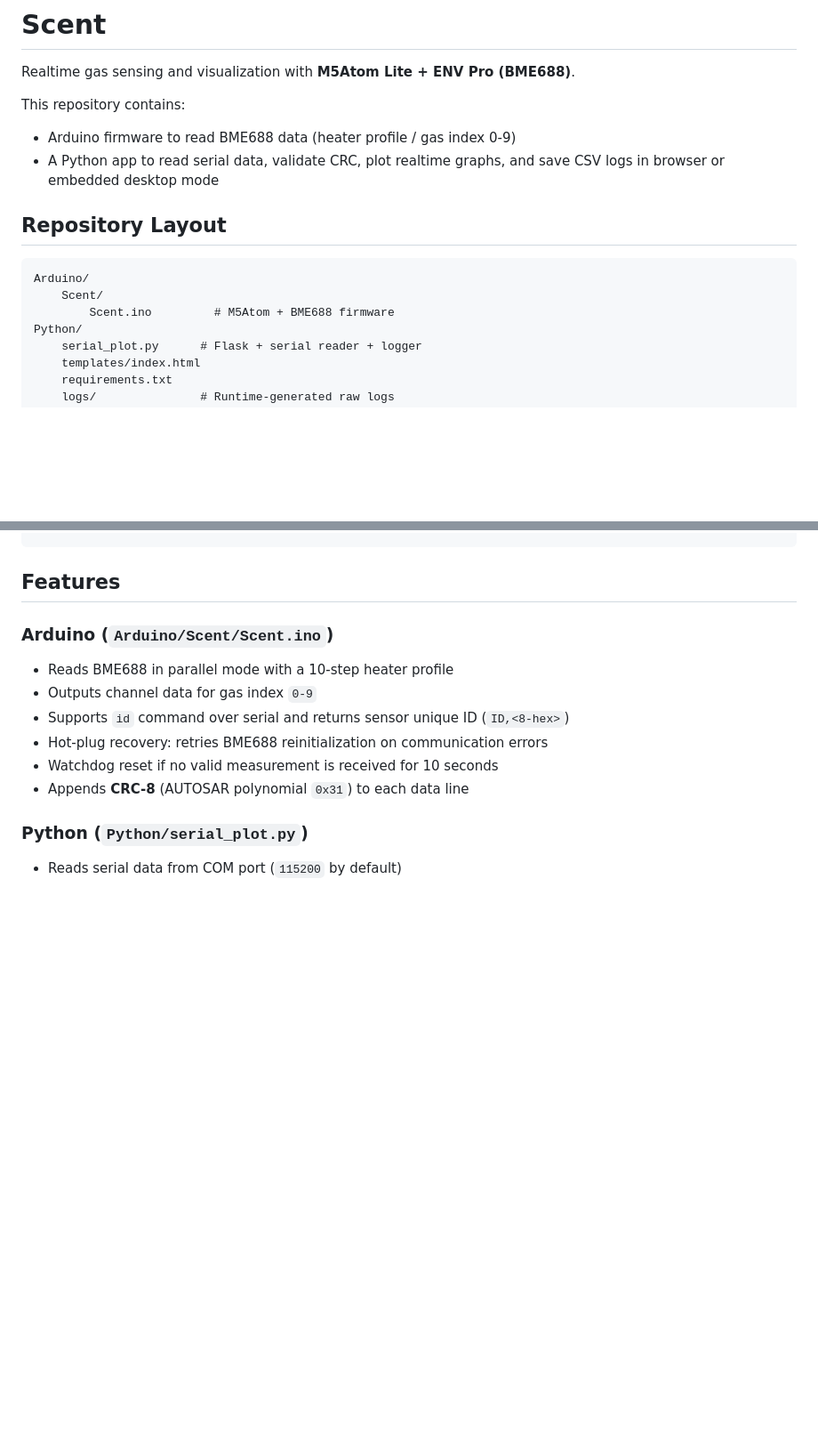
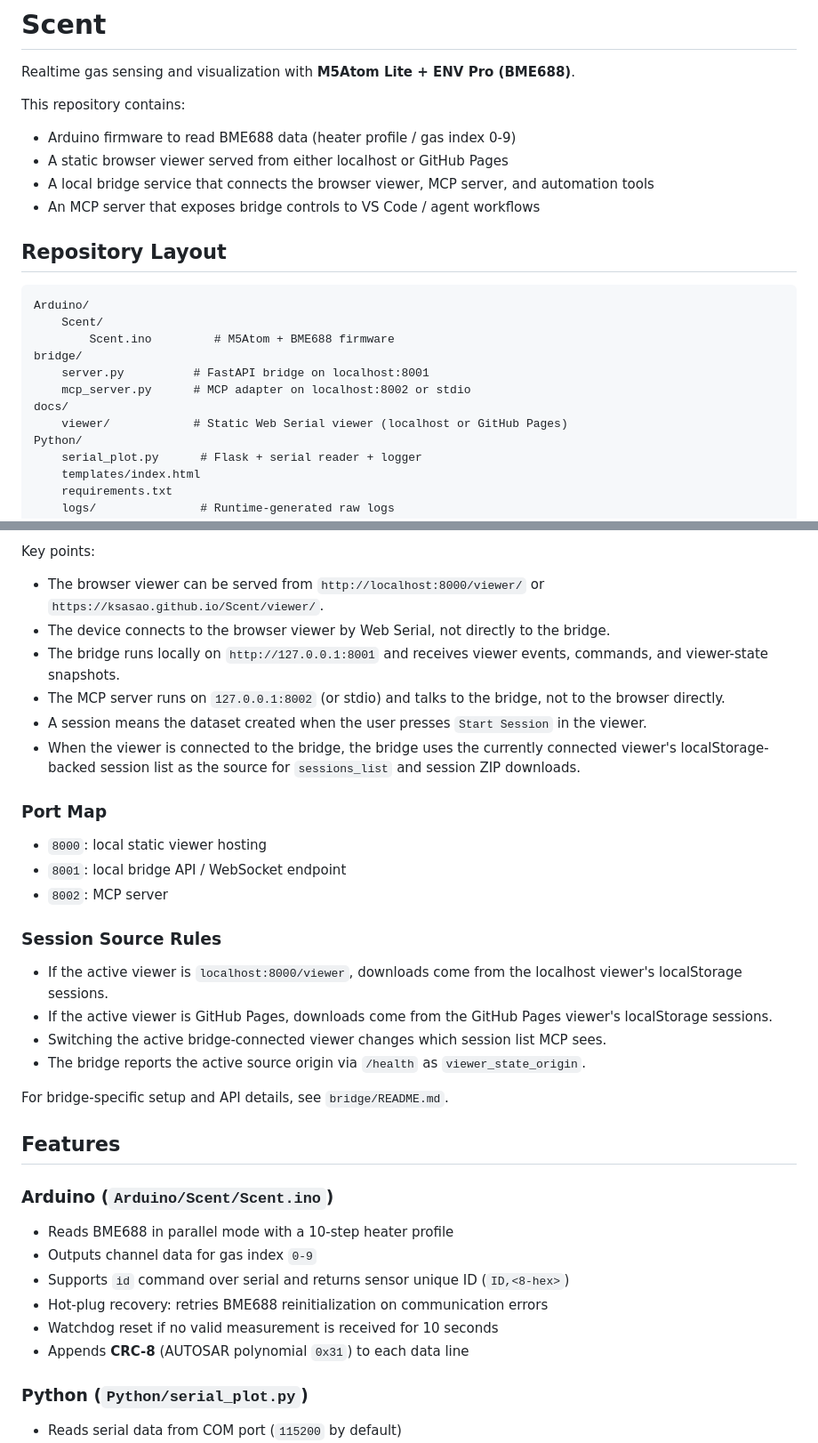
Before and after one commit to ksasao/Scent, a Markdown page: README.md, 2 parts joined by grey strips. Shown at 89% size. Drawn GitHub-style; blank space fills up the shorter version.

```diff
--- a/README.md
+++ b/README.md
@@ -4,7 +4,9 @@ Realtime gas sensing and visualization with **M5Atom Lite + ENV Pro (BME688)**.
 
 This repository contains:
 - Arduino firmware to read BME688 data (heater profile / gas index 0-9)
-- A Python app to read serial data, validate CRC, plot realtime graphs, and save CSV logs in browser or embedded desktop mode
+- A static browser viewer served from either localhost or GitHub Pages
+- A local bridge service that connects the browser viewer, MCP server, and automation tools
+- An MCP server that exposes bridge controls to VS Code / agent workflows
 
 ## Repository Layout
 
@@ -12,6 +14,11 @@ This repository contains:
 Arduino/
 	Scent/
 		Scent.ino         # M5Atom + BME688 firmware
+bridge/
+	server.py          # FastAPI bridge on localhost:8001
+	mcp_server.py      # MCP adapter on localhost:8002 or stdio
+docs/
+	viewer/            # Static Web Serial viewer (localhost or GitHub Pages)
 Python/
 	serial_plot.py      # Flask + serial reader + logger
 	templates/index.html
@@ -22,3 +56,25 @@ Python/
+Key points:
+- The browser viewer can be served from `http://localhost:8000/viewer/` or `https://ksasao.github.io/Scent/viewer/`.
+- The device connects to the browser viewer by Web Serial, not directly to the bridge.
+- The bridge runs locally on `http://127.0.0.1:8001` and receives viewer events, commands, and viewer-state snapshots.
+- The MCP server runs on `127.0.0.1:8002` (or stdio) and talks to the bridge, not to the browser directly.
+- A session means the dataset created when the user presses `Start Session` in the viewer.
+- When the viewer is connected to the bridge, the bridge uses the currently connected viewer's localStorage-backed session list as the source for `sessions_list` and session ZIP downloads.
+
+### Port Map
+
+- `8000`: local static viewer hosting
+- `8001`: local bridge API / WebSocket endpoint
+- `8002`: MCP server
+
+### Session Source Rules
+
+- If the active viewer is `localhost:8000/viewer`, downloads come from the localhost viewer's localStorage sessions.
+- If the active viewer is GitHub Pages, downloads come from the GitHub Pages viewer's localStorage sessions.
+- Switching the active bridge-connected viewer changes which session list MCP sees.
+- The bridge reports the active source origin via `/health` as `viewer_state_origin`.
+
+For bridge-specific setup and API details, see `bridge/README.md`.
 
 ## Features
 
```
Also changed, not shown: other parts of README.md (+27 -0 lines), bridge/README.md (+33 -1 lines).
